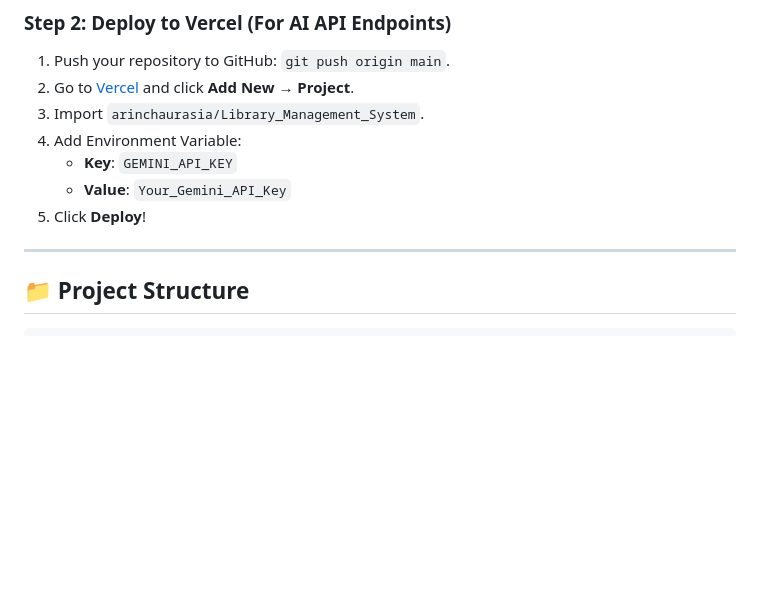
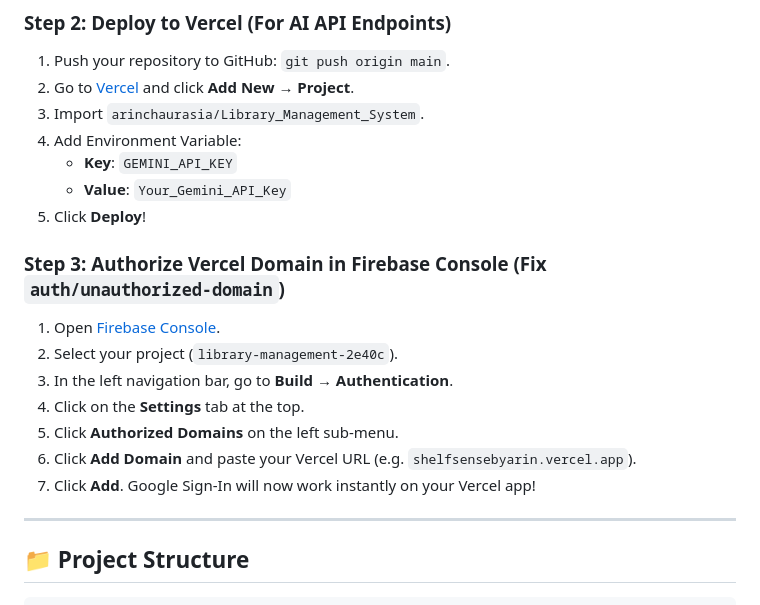
Before and after one commit to arinchaurasia/Library_Management_System, a Markdown page: README.md, the part around the change. GitHub-like rendering; blank space fills up the shorter version.

Commit message:
Document Firebase authorized domain fix for Vercel deployment

```diff
--- a/README.md
+++ b/README.md
@@ -65,6 +65,15 @@ Built with no complex frameworks — runs directly in your browser!
    - **Value**: `Your_Gemini_API_Key`
 5. Click **Deploy**!
 
+### Step 3: Authorize Vercel Domain in Firebase Console (Fix `auth/unauthorized-domain`)
+1. Open [Firebase Console](https://console.firebase.google.com/).
+2. Select your project (`library-management-2e40c`).
+3. In the left navigation bar, go to **Build → Authentication**.
+4. Click on the **Settings** tab at the top.
+5. Click **Authorized Domains** on the left sub-menu.
+6. Click **Add Domain** and paste your Vercel URL (e.g. `shelfsensebyarin.vercel.app`).
+7. Click **Add**. Google Sign-In will now work instantly on your Vercel app!
+
 ---
 
 ## 📁 Project Structure
```
